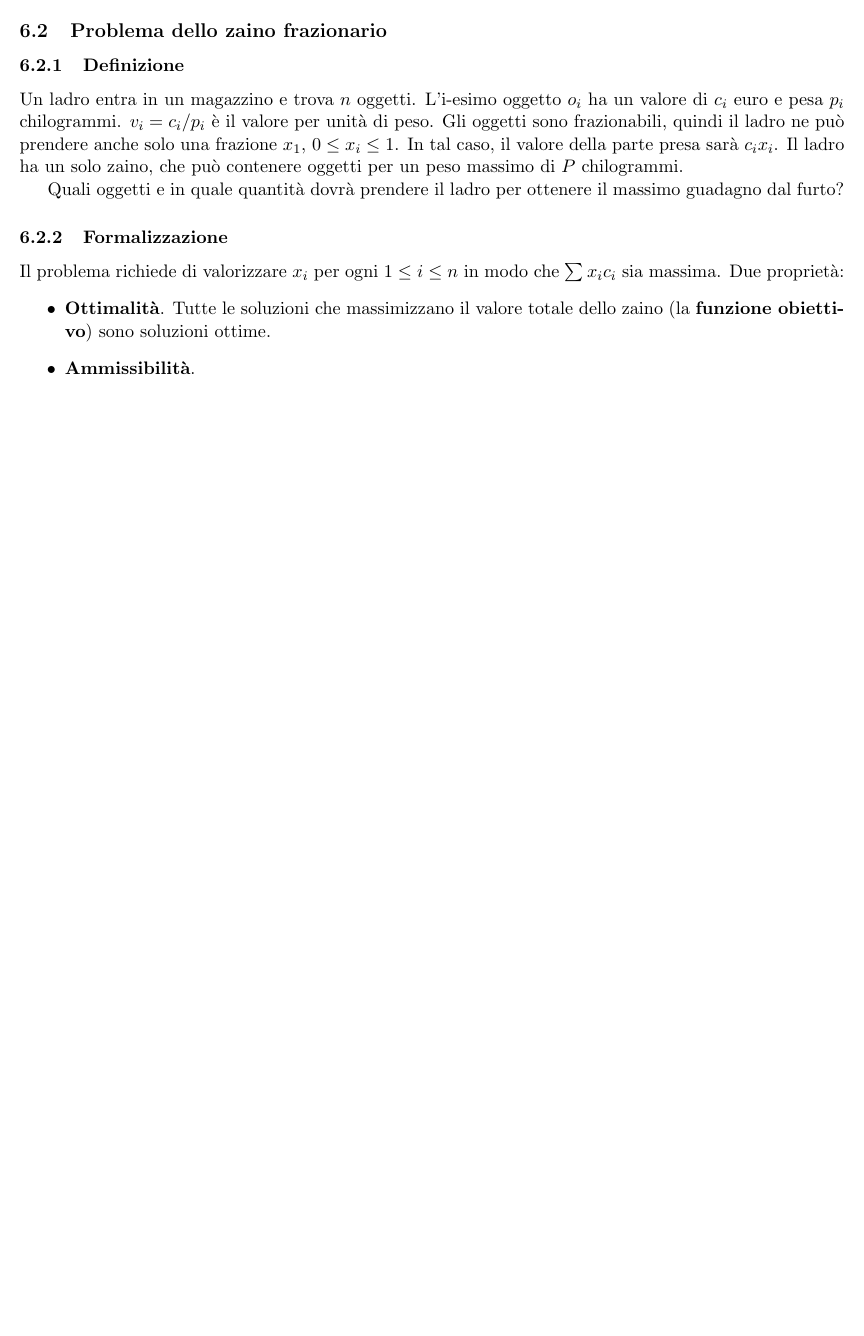
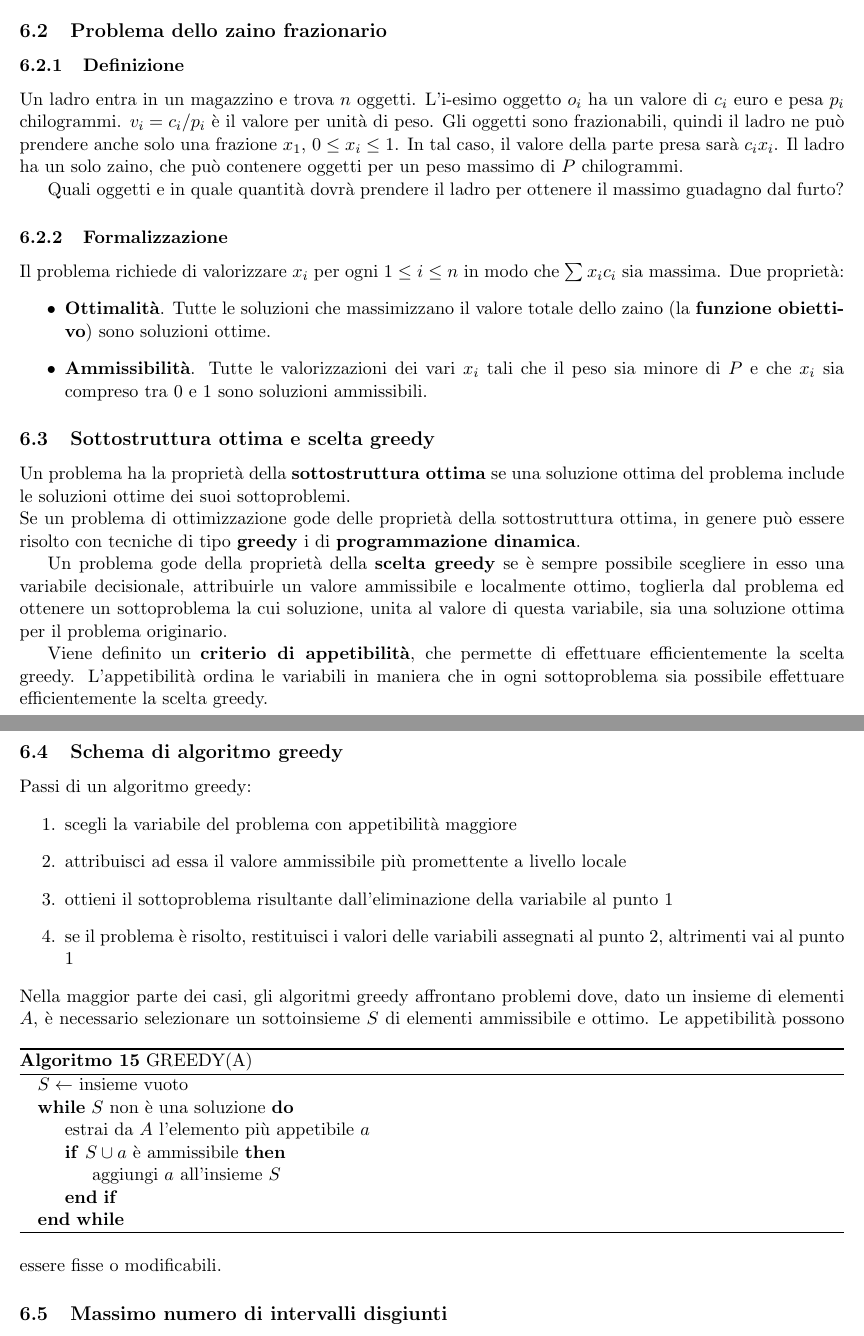
Before and after one commit to SapphireDragoness/Lecture-Notes, a LaTeX document (Algoritmi 2/appunti_algo2.tex): part of page 16 of 16 before the commit and two parts of pages 16 and 17 of 17 after it, the two joined at a grey line, cut so that both start at the same text, the shorter picture padded with empty space. Compiled offline with pdfLaTeX.

Commit message:
modified:   Algoritmi 2/appunti_algo2.pdf 	modified:   Algoritmi 2/appunti_algo2.tex

```diff
--- a/Algoritmi 2/appunti_algo2.tex
+++ b/Algoritmi 2/appunti_algo2.tex
@@ -727,6 +727,44 @@ Il problema richiede di valorizzare $x_i$ per ogni $1\leq i \leq n$ in modo che
 \begin{itemize}
     \item \textbf{Ottimalità}. Tutte le soluzioni che massimizzano il valore totale dello zaino (la \textbf{funzione obiettivo})
     sono soluzioni ottime.
-    \item \textbf{Ammissibilità}.
+    \item \textbf{Ammissibilità}. Tutte le valorizzazioni dei vari $x_i$ tali che il peso sia minore di $P$ e che $x_i$
+    sia compreso tra 0 e 1 sono soluzioni ammissibili.
 \end{itemize}
+\subsection{Sottostruttura ottima e scelta greedy}
+Un problema ha la proprietà della \textbf{sottostruttura ottima} se una soluzione ottima del problema include le soluzioni
+ottime dei suoi sottoproblemi.\\
+Se un problema di ottimizzazione gode delle proprietà della sottostruttura ottima, in genere può essere risolto con tecniche
+di tipo \textbf{greedy} i di \textbf{programmazione dinamica}.
+
+Un problema gode della proprietà della \textbf{scelta greedy} se è sempre possibile scegliere in esso una variabile decisionale,
+attribuirle un valore ammissibile e localmente ottimo, toglierla dal problema ed ottenere un sottoproblema la cui soluzione,
+unita al valore di questa variabile, sia una soluzione ottima per il problema originario.
+
+Viene definito un \textbf{criterio di appetibilità}, che permette di effettuare efficientemente la scelta greedy. L'appetibilità
+ordina le variabili in maniera che in ogni sottoproblema sia possibile effettuare efficientemente la scelta greedy.
+\subsection{Schema di algoritmo greedy}
+Passi di un algoritmo greedy:
+\begin{enumerate}
+    \item scegli la variabile del problema con appetibilità maggiore
+    \item attribuisci ad essa il valore ammissibile più promettente a livello locale
+    \item ottieni il sottoproblema risultante dall'eliminazione della variabile al punto 1
+    \item se il problema è risolto, restituisci i valori delle variabili assegnati al punto 2, altrimenti vai al punto 1
+\end{enumerate}
+Nella maggior parte dei casi, gli algoritmi greedy affrontano problemi dove, dato un insieme di elementi $A$, è necessario
+selezionare un sottoinsieme $S$ di elementi ammissibile e ottimo.
+\begin{algorithm}
+        \caption{GREEDY(A)}
+    \begin{algorithmic}
+        \State $S \gets$ insieme vuoto
+        \While{$S$ non è una soluzione}
+            \State estrai da $A$ l'elemento più appetibile $a$
+            \If{$S\cup {a}$ è ammissibile}
+                \State aggiungi $a$ all'insieme $S$
+            \EndIf
+        \EndWhile
+    \end{algorithmic}
+\end{algorithm}
+Le appetibilità possono essere fisse o modificabili.
+\subsection{Massimo numero di intervalli disgiunti}
+
 \end{document}
```
Also changed, not shown: Algoritmi 2/appunti_algo2.pdf.
